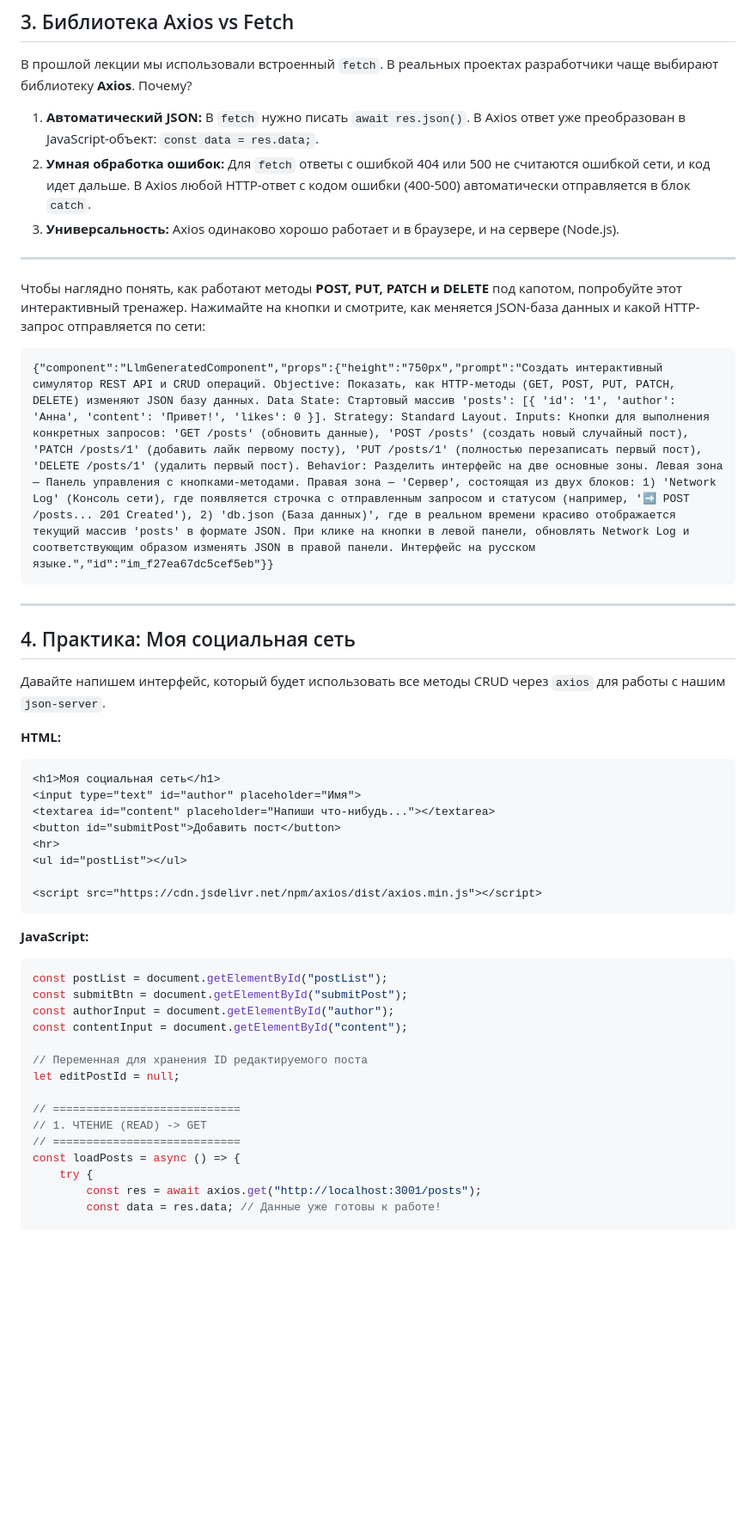
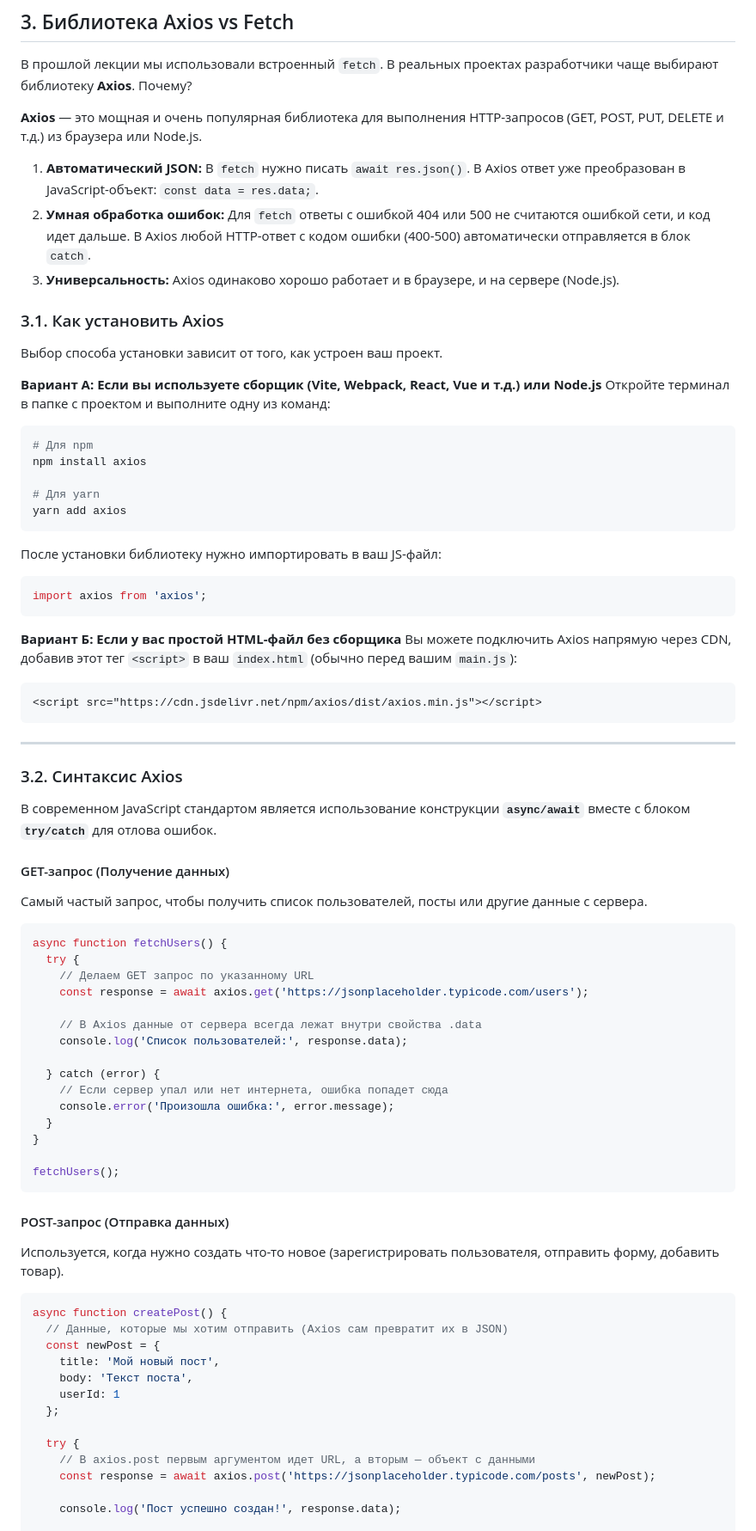
Before and after one commit to ShevchenkoOl/FrontEnd_rus, a Markdown page: JavaScript/lekce12.md, the part around one of its changes. Shown at 86% size. Rendered like a GitHub page; blank space fills up the shorter version.

Commit message:
Обновить лекцию о Axios и CRUD методах
Добавлены объяснения о библиотеке Axios, её установке и синтаксисе. Приведены примеры использования методов CRUD с Axios.

````diff
--- a/JavaScript/lekce12.md
+++ b/JavaScript/lekce12.md
@@ -60,51 +60,78 @@ json-server --watch db.json --port 3001
 
 В прошлой лекции мы использовали встроенный `fetch`. В реальных проектах разработчики чаще выбирают библиотеку **Axios**. Почему?
 
+**Axios** — это мощная и очень популярная библиотека для выполнения HTTP-запросов (GET, POST, PUT, DELETE и т.д.) из браузера или Node.js.
+
 1. **Автоматический JSON:** В `fetch` нужно писать `await res.json()`. В Axios ответ уже преобразован в JavaScript-объект: `const data = res.data;`.
 2. **Умная обработка ошибок:** Для `fetch` ответы с ошибкой 404 или 500 не считаются ошибкой сети, и код идет дальше. В Axios любой HTTP-ответ с кодом ошибки (400-500) автоматически отправляется в блок `catch`.
 3. **Универсальность:** Axios одинаково хорошо работает и в браузере, и на сервере (Node.js).
 
----
+### 3.1. Как установить Axios
 
-Чтобы наглядно понять, как работают методы **POST, PUT, PATCH и DELETE** под капотом, попробуйте этот интерактивный тренажер. Нажимайте на кнопки и смотрите, как меняется JSON-база данных и какой HTTP-запрос отправляется по сети:
+Выбор способа установки зависит от того, как устроен ваш проект.
 
-```json?chameleon
-{"component":"LlmGeneratedComponent","props":{"height":"750px","prompt":"Создать интерактивный симулятор REST API и CRUD операций. Objective: Показать, как HTTP-методы (GET, POST, PUT, PATCH, DELETE) изменяют JSON базу данных. Data State: Стартовый массив 'posts': [{ 'id': '1', 'author': 'Анна', 'content': 'Привет!', 'likes': 0 }]. Strategy: Standard Layout. Inputs: Кнопки для выполнения конкретных запросов: 'GET /posts' (обновить данные), 'POST /posts' (создать новый случайный пост), 'PATCH /posts/1' (добавить лайк первому посту), 'PUT /posts/1' (полностью перезаписать первый пост), 'DELETE /posts/1' (удалить первый пост). Behavior: Разделить интерфейс на две основные зоны. Левая зона — Панель управления с кнопками-методами. Правая зона — 'Сервер', состоящая из двух блоков: 1) 'Network Log' (Консоль сети), где появляется строчка с отправленным запросом и статусом (например, '➡️ POST /posts... 201 Created'), 2) 'db.json (База данных)', где в реальном времени красиво отображается текущий массив 'posts' в формате JSON. При клике на кнопки в левой панели, обновлять Network Log и соответствующим образом изменять JSON в правой панели. Интерфейс на русском языке.","id":"im_f27ea67dc5cef5eb"}}
+**Вариант А: Если вы используете сборщик (Vite, Webpack, React, Vue и т.д.) или Node.js**
+Откройте терминал в папке с проектом и выполните одну из команд:
+```bash
+# Для npm
+npm install axios
+
+# Для yarn
+yarn add axios
+```
+После установки библиотеку нужно импортировать в ваш JS-файл:
+```javascript
+import axios from 'axios';
+```
+
+**Вариант Б: Если у вас простой HTML-файл без сборщика**
+Вы можете подключить Axios напрямую через CDN, добавив этот тег `<script>` в ваш `index.html` (обычно перед вашим `main.js`):
+```html
+<script src="https://cdn.jsdelivr.net/npm/axios/dist/axios.min.js"></script>
 ```
 
 ---
 
-## 4. Практика: Моя социальная сеть
+### 3.2. Синтаксис Axios
 
-Давайте напишем интерфейс, который будет использовать все методы CRUD через `axios` для работы с нашим `json-server`.
+В современном JavaScript стандартом является использование конструкции **`async/await`** вместе с блоком **`try/catch`** для отлова ошибок.
 
-**HTML:**
-```html
-<h1>Моя социальная сеть</h1>
-<input type="text" id="author" placeholder="Имя">
-<textarea id="content" placeholder="Напиши что-нибудь..."></textarea>
-<button id="submitPost">Добавить пост</button>
-<hr>
-<ul id="postList"></ul>
+#### GET-запрос (Получение данных)
+Самый частый запрос, чтобы получить список пользователей, посты или другие данные с сервера.
 
-<script src="https://cdn.jsdelivr.net/npm/axios/dist/axios.min.js"></script>
+```javascript
+async function fetchUsers() {
+  try {
+    // Делаем GET запрос по указанному URL
+    const response = await axios.get('https://jsonplaceholder.typicode.com/users');
+
+    // В Axios данные от сервера всегда лежат внутри свойства .data
+    console.log('Список пользователей:', response.data);
+
+  } catch (error) {
+    // Если сервер упал или нет интернета, ошибка попадет сюда
+    console.error('Произошла ошибка:', error.message);
+  }
+}
+
+fetchUsers();
 ```
 
-**JavaScript:**
+#### POST-запрос (Отправка данных)
+Используется, когда нужно создать что-то новое (зарегистрировать пользователя, отправить форму, добавить товар).
+
 ```javascript
-const postList = document.getElementById("postList");
-const submitBtn = document.getElementById("submitPost");
-const authorInput = document.getElementById("author");
-const contentInput = document.getElementById("content");
+async function createPost() {
+  // Данные, которые мы хотим отправить (Axios сам превратит их в JSON)
+  const newPost = {
+    title: 'Мой новый пост',
+    body: 'Текст поста',
+    userId: 1
+  };
 
-// Переменная для хранения ID редактируемого поста
-let editPostId = null;
+  try {
+    // В axios.post первым аргументом идет URL, а вторым — объект с данными
+    const response = await axios.post('https://jsonplaceholder.typicode.com/posts', newPost);
 
-// ============================
-// 1. ЧТЕНИЕ (READ) -> GET
-// ============================
-const loadPosts = async () => {
-    try {
-        const res = await axios.get("http://localhost:3001/posts");
-        const data = res.data; // Данные уже готовы к работе!
+    console.log('Пост успешно создан!', response.data);
 
````
Also changed, not shown: other parts of JavaScript/lekce12.md (+86 -114 lines).
